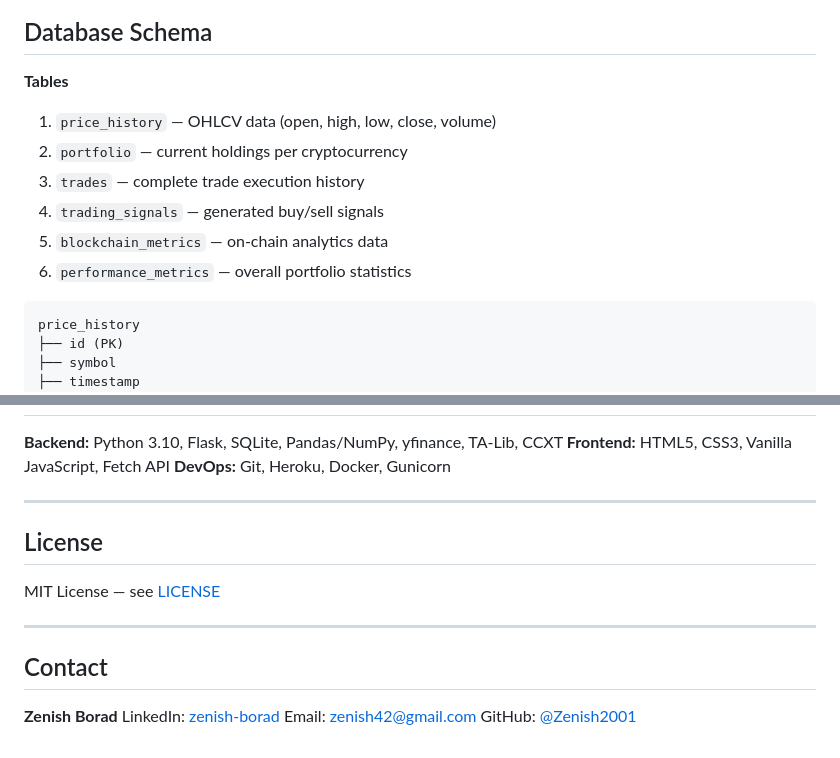
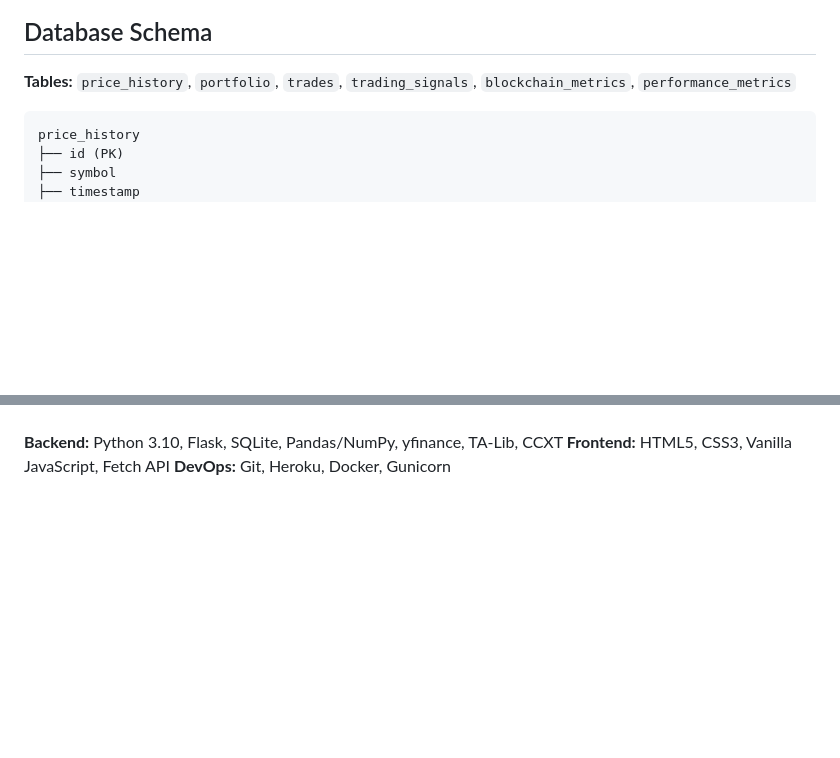
Before and after one commit to Zenish2001/ChainProof, a Markdown page: trading-bot/README.md, 2 parts joined by grey strips. GitHub-like rendering; blank space fills up the shorter version.

````diff
--- a/trading-bot/README.md
+++ b/trading-bot/README.md
@@ -198,13 +247,7 @@ The strategy performs best on Bitcoin, the most stable of the three assets teste
 
 ## Database Schema
 
-**Tables**
-1. `price_history` — OHLCV data (open, high, low, close, volume)
-2. `portfolio` — current holdings per cryptocurrency
-3. `trades` — complete trade execution history
-4. `trading_signals` — generated buy/sell signals
-5. `blockchain_metrics` — on-chain analytics data
-6. `performance_metrics` — overall portfolio statistics
+**Tables:** `price_history`, `portfolio`, `trades`, `trading_signals`, `blockchain_metrics`, `performance_metrics`
 
 ```sql
 price_history
@@ -407,18 +443,3 @@ trading-bot/
 **Backend:** Python 3.10, Flask, SQLite, Pandas/NumPy, yfinance, TA-Lib, CCXT
 **Frontend:** HTML5, CSS3, Vanilla JavaScript, Fetch API
 **DevOps:** Git, Heroku, Docker, Gunicorn
-
----
-
-## License
-
-MIT License — see [LICENSE](../LICENSE)
-
----
-
-## Contact
-
-**Zenish Borad**
-LinkedIn: [zenish-borad](https://www.linkedin.com/in/zenish-borad)
-Email: [zenish42@gmail.com](mailto:zenish42@gmail.com)
-GitHub: [@Zenish2001](https://github.com/Zenish2001)
````
Also changed, not shown: other parts of trading-bot/README.md (+123 -81 lines).
